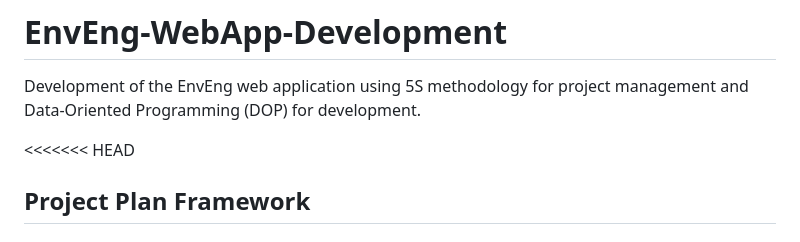
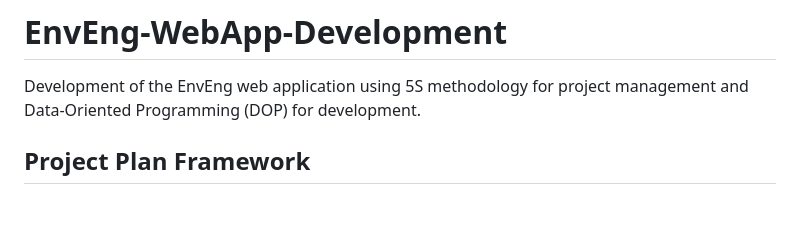
Before and after one commit to enveng-group/fork-web-app, a Markdown page: README.md, the part around the change. Drawn GitHub-style; blank space fills up the shorter version.

```diff
--- a/README.md
+++ b/README.md
@@ -1,7 +1,6 @@
 # EnvEng-WebApp-Development
 Development of the EnvEng web application using 5S methodology for project management and Data-Oriented Programming (DOP) for development.
 
-<<<<<<< HEAD
 ## Project Plan Framework
 ### 1. Introduction
 Project Overview: Briefly describe the project and its objectives.
```
